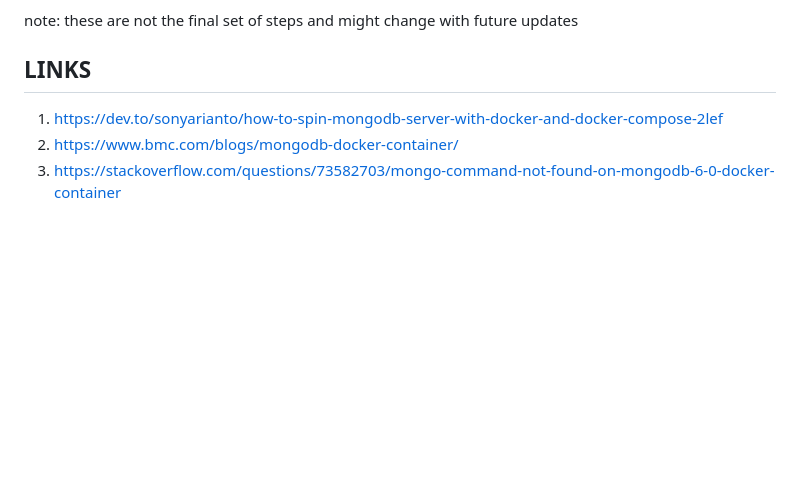
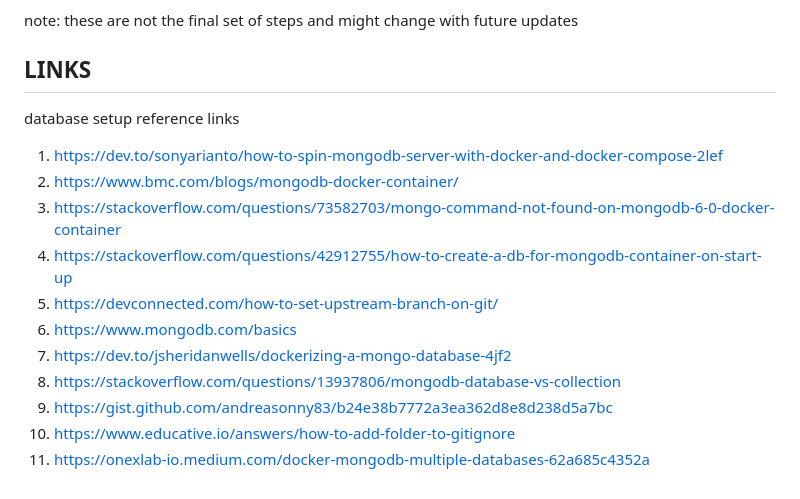
Before and after one commit to VediYD/Vespira, a Markdown page: README.md, the part around the change. Drawn GitHub-style; blank space fills up the shorter version.

Commit message:
Update README.md
added links

```diff
--- a/README.md
+++ b/README.md
@@ -60,6 +60,15 @@ note: these are not the final set of steps and might change with future updates
 
 ## LINKS
 
+database setup reference links
 1. https://dev.to/sonyarianto/how-to-spin-mongodb-server-with-docker-and-docker-compose-2lef
 2. https://www.bmc.com/blogs/mongodb-docker-container/
 3. https://stackoverflow.com/questions/73582703/mongo-command-not-found-on-mongodb-6-0-docker-container
+4. https://stackoverflow.com/questions/42912755/how-to-create-a-db-for-mongodb-container-on-start-up
+5. https://devconnected.com/how-to-set-upstream-branch-on-git/
+6. https://www.mongodb.com/basics
+7. https://dev.to/jsheridanwells/dockerizing-a-mongo-database-4jf2
+8. https://stackoverflow.com/questions/13937806/mongodb-database-vs-collection
+9. https://gist.github.com/andreasonny83/b24e38b7772a3ea362d8e8d238d5a7bc
+10. https://www.educative.io/answers/how-to-add-folder-to-gitignore
+11. https://onexlab-io.medium.com/docker-mongodb-multiple-databases-62a685c4352a
```
